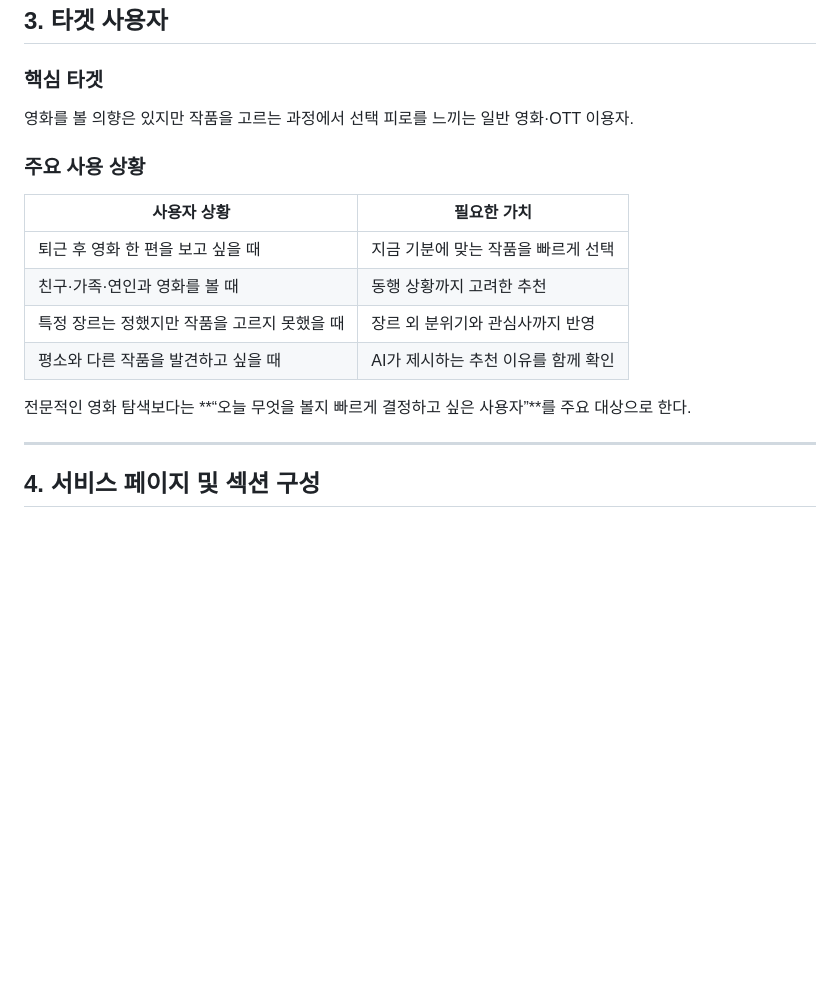
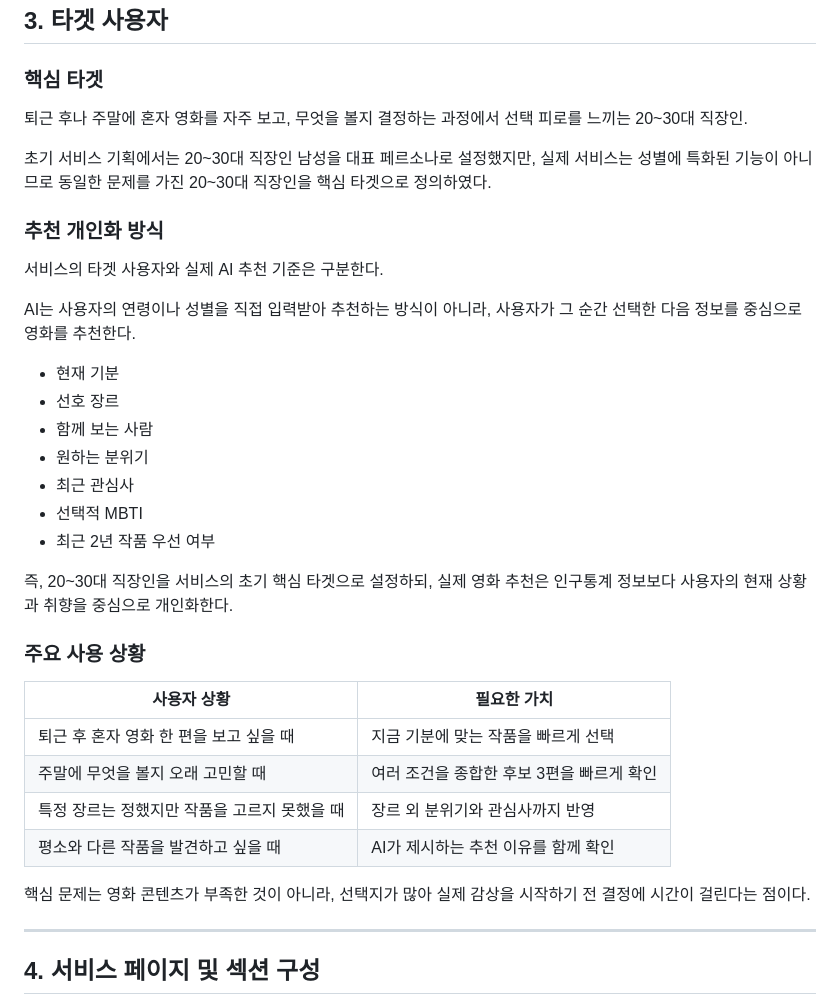
Before and after one commit to reinvent21c-oss/A1-3-what-to-watch, a Markdown page: SERVICE_PLAN.md, the part around the change. Rendered like a GitHub page; blank space fills up the shorter version.

Commit message:
docs: 서비스 핵심 타겟과 개인화 기준 명확화

```diff
--- a/SERVICE_PLAN.md
+++ b/SERVICE_PLAN.md
@@ -32,18 +32,36 @@ OTT와 영화 콘텐츠의 수는 계속 증가하고 있지만, 실제로 영
 
 ### 핵심 타겟
 
-영화를 볼 의향은 있지만 작품을 고르는 과정에서 선택 피로를 느끼는 일반 영화·OTT 이용자.
+퇴근 후나 주말에 혼자 영화를 자주 보고, 무엇을 볼지 결정하는 과정에서 선택 피로를 느끼는 20~30대 직장인.
+
+초기 서비스 기획에서는 20~30대 직장인 남성을 대표 페르소나로 설정했지만, 실제 서비스는 성별에 특화된 기능이 아니므로 동일한 문제를 가진 20~30대 직장인을 핵심 타겟으로 정의하였다.
+
+### 추천 개인화 방식
+
+서비스의 타겟 사용자와 실제 AI 추천 기준은 구분한다.
+
+AI는 사용자의 연령이나 성별을 직접 입력받아 추천하는 방식이 아니라, 사용자가 그 순간 선택한 다음 정보를 중심으로 영화를 추천한다.
+
+- 현재 기분
+- 선호 장르
+- 함께 보는 사람
+- 원하는 분위기
+- 최근 관심사
+- 선택적 MBTI
+- 최근 2년 작품 우선 여부
+
+즉, 20~30대 직장인을 서비스의 초기 핵심 타겟으로 설정하되, 실제 영화 추천은 인구통계 정보보다 사용자의 현재 상황과 취향을 중심으로 개인화한다.
 
 ### 주요 사용 상황
 
 | 사용자 상황 | 필요한 가치 |
 | --- | --- |
-| 퇴근 후 영화 한 편을 보고 싶을 때 | 지금 기분에 맞는 작품을 빠르게 선택 |
-| 친구·가족·연인과 영화를 볼 때 | 동행 상황까지 고려한 추천 |
+| 퇴근 후 혼자 영화 한 편을 보고 싶을 때 | 지금 기분에 맞는 작품을 빠르게 선택 |
+| 주말에 무엇을 볼지 오래 고민할 때 | 여러 조건을 종합한 후보 3편을 빠르게 확인 |
 | 특정 장르는 정했지만 작품을 고르지 못했을 때 | 장르 외 분위기와 관심사까지 반영 |
 | 평소와 다른 작품을 발견하고 싶을 때 | AI가 제시하는 추천 이유를 함께 확인 |
 
-전문적인 영화 탐색보다는 **“오늘 무엇을 볼지 빠르게 결정하고 싶은 사용자”**를 주요 대상으로 한다.
+핵심 문제는 영화 콘텐츠가 부족한 것이 아니라, 선택지가 많아 실제 감상을 시작하기 전 결정에 시간이 걸린다는 점이다.
 
 ---
 
```
